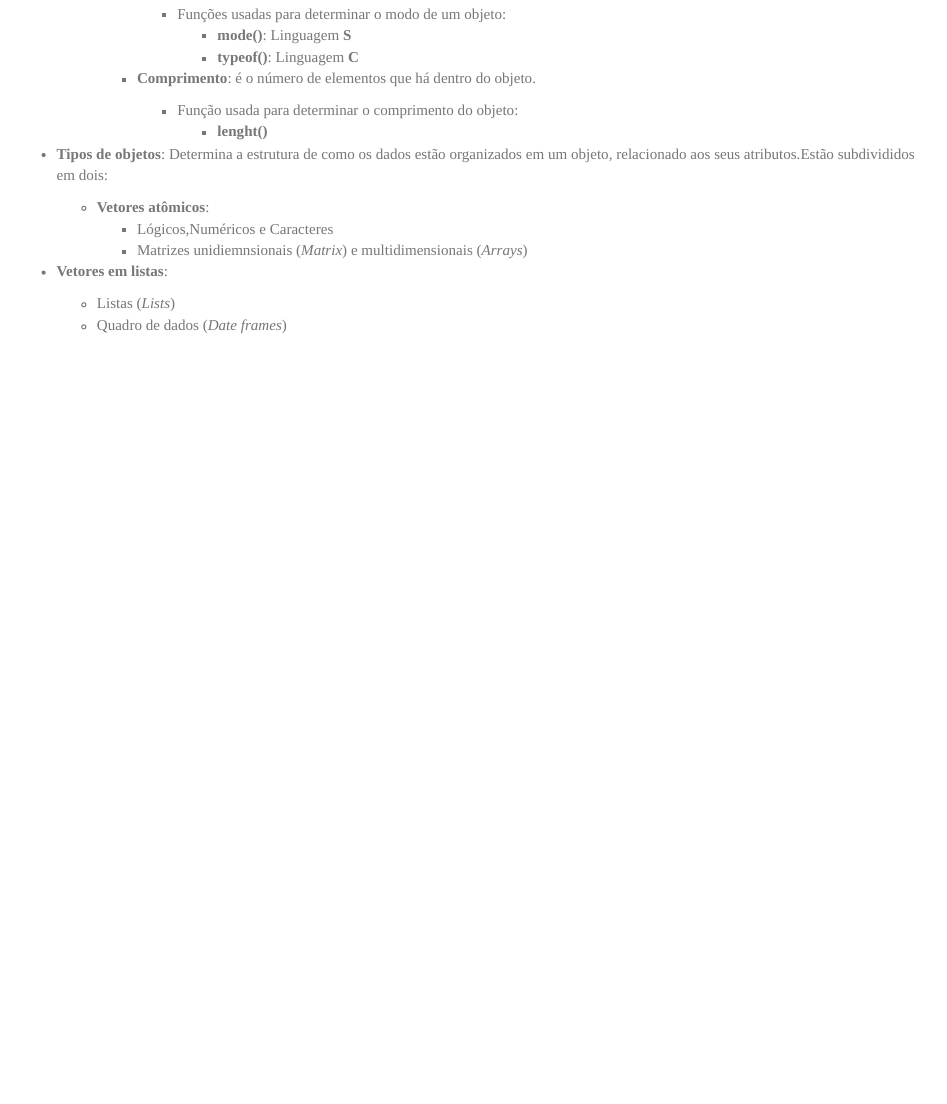
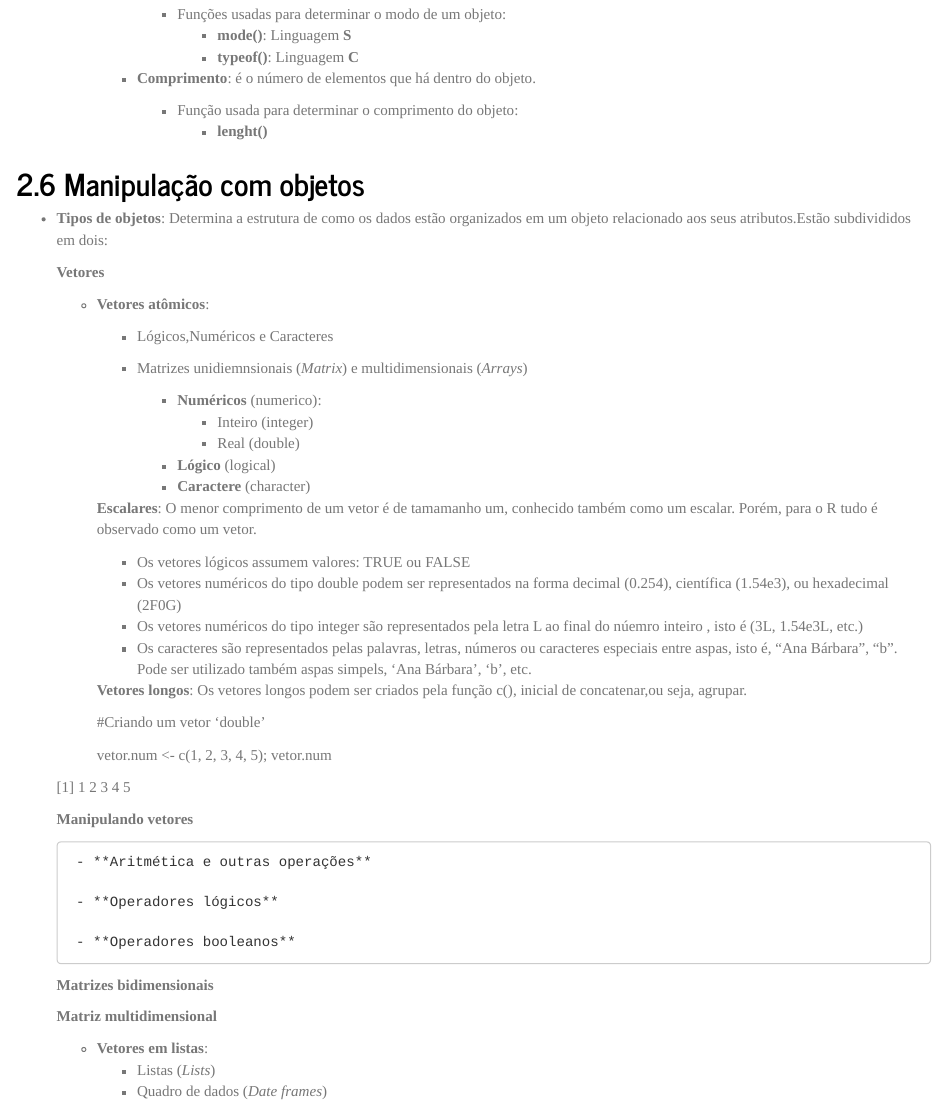
Before and after one commit to anabmol/discestcomp, an R Markdown document (rel01/index.Rmd): the page in a window 1100 px wide, from 3050 px down. The pictures show the output file rel01/index.html that the author committed with the source, opened offline.

Commit message:
continuando relatório

```diff
--- a/rel01/index.Rmd
+++ b/rel01/index.Rmd
@@ -116,9 +116,45 @@ Diante do objetivo do relatório apresentaremos nas próximas subseções, os po
          - Função usada para determinar o comprimento do objeto:
            - **lenght()**
 
- - **Tipos de objetos**: Determina a estrutura de como os dados estão organizados em um objeto, relacionado aos seus atributos.Estão subdivididos em dois:
+## Manipulação com objetos
+
+- **Tipos de objetos**: Determina a estrutura de como os dados estão organizados em um objeto relacionado aos seus atributos.Estão subdivididos em dois:
+
+  **Vetores**
 
    - **Vetores atômicos**:
      - Lógicos,Numéricos e Caracteres
      - Matrizes unidiemnsionais (*Matrix*) e multidimensionais (*Arrays*)
 
+       - **Numéricos** (numerico):
+         - Inteiro (integer)
+         - Real (double)
+       - **Lógico** (logical)
+       - **Caractere** (character)
+
+     **Escalares**: O menor comprimento de um vetor é de tamamanho um, conhecido também como um escalar. Porém, para o R tudo é observado como um vetor.
+
+       - Os vetores lógicos assumem valores: TRUE ou FALSE
+       - Os vetores numéricos do tipo double podem ser representados na forma decimal (0.254), científica (1.54e3), ou hexadecimal (2F0G)
+       - Os vetores numéricos do tipo integer são representados pela letra L ao final do núemro inteiro , isto é (3L, 1.54e3L, etc.)
+       - Os caracteres são representados pelas palavras, letras, números ou caracteres especiais entre aspas, isto é, "Ana Bárbara", "b". Pode ser utilizado também aspas simpels, 'Ana Bárbara', 'b', etc.
+
+     **Vetores longos**: Os vetores longos podem ser criados pela função c(), inicial de concatenar,ou seja, agrupar.
+
+     #Criando um vetor 'double'
+
+     vetor.num <- c(1, 2, 3, 4, 5); vetor.num
+
+    [1] 1 2 3 4 5
+
+    **Manipulando vetores**
+
+       - **Aritmética e outras operações**
+
+       - **Operadores lógicos**
+
+       - **Operadores booleanos**
+
+    **Matrizes bidimensionais**
+
+    **Matriz multidimensional**
```
Also changed, not shown: rel01/index.html, rel01/index.Rmd (11 more changed lines).
